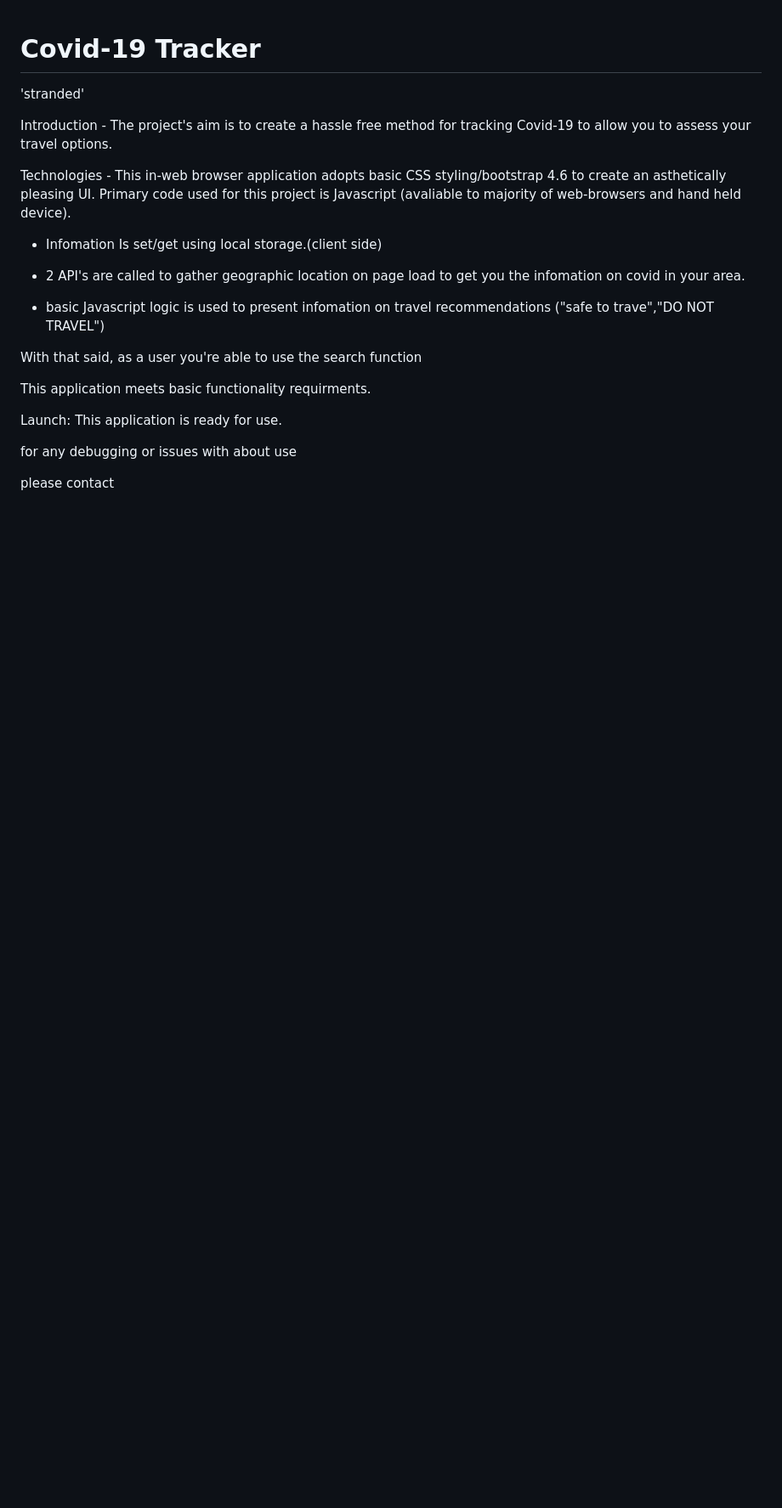
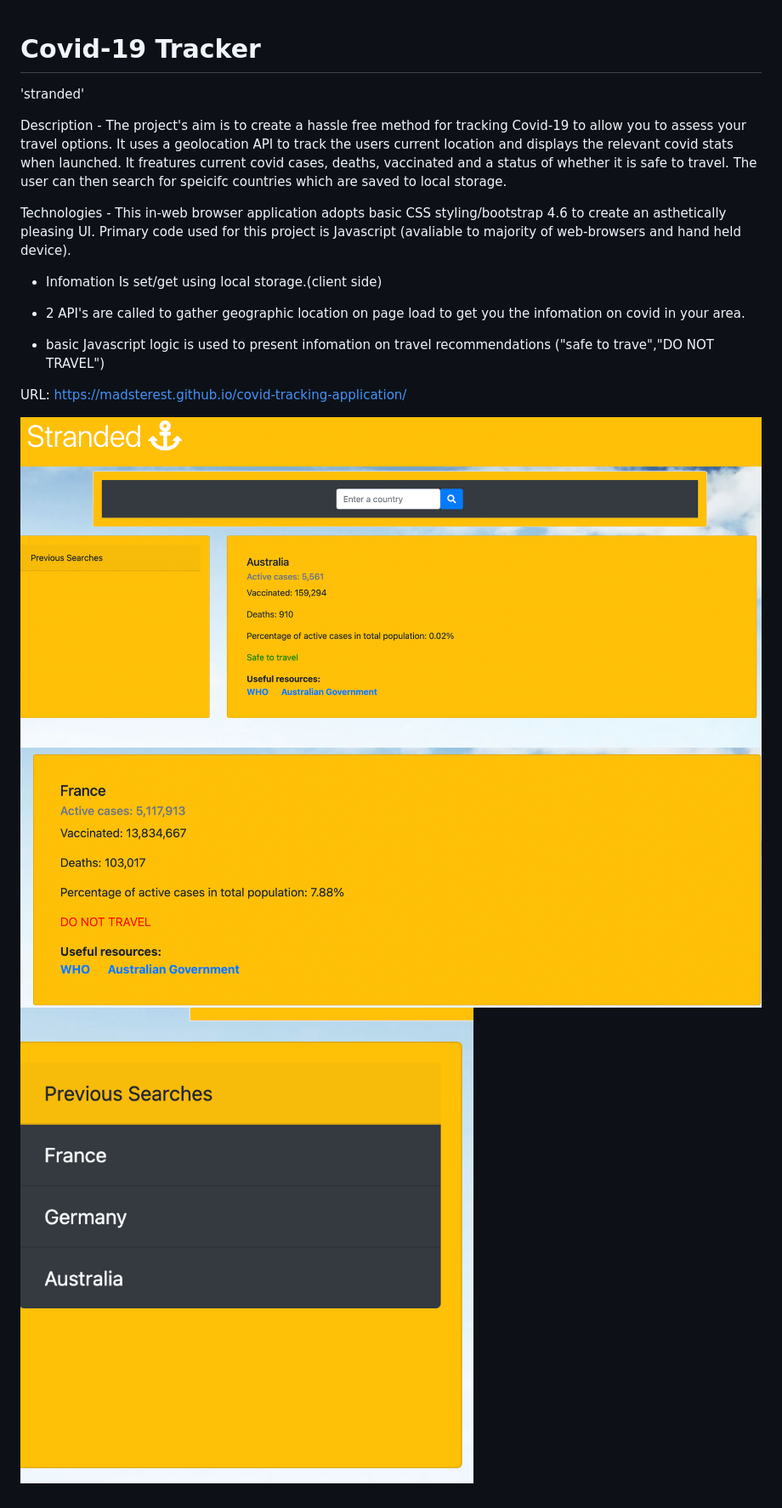
Before and after one commit to madsterest/covid-tracking-application, a Markdown page: README.md, the part around the change. Shown: that part at 85% size. Drawn GitHub-style; pictures changed too: assets/display-screenshot.png (added), assets/local-storage-screenshot.png (added), assets/website-screenshot.png (added); blank space fills up the shorter version.

Commit message:
Updated readme to include url and screenshots

```diff
--- a/README.md
+++ b/README.md
@@ -2,7 +2,7 @@
 
 'stranded'
 
-Introduction - The project's aim is to create a hassle free method for tracking Covid-19 to allow you to assess your travel options.
+Description - The project's aim is to create a hassle free method for tracking Covid-19 to allow you to assess your travel options. It uses a geolocation API to track the users current location and displays the relevant covid stats when launched. It freatures current covid cases, deaths, vaccinated and a status of whether it is safe to travel. The user can then search for speicifc countries which are saved to local storage.
 
 Technologies - This in-web browser application adopts basic CSS styling/bootstrap 4.6 to create an asthetically pleasing UI. Primary code used for this project is Javascript (avaliable to majority of web-browsers and hand held device).
 
@@ -12,12 +12,8 @@ Technologies - This in-web browser application adopts basic CSS styling/bootstra
 
 - basic Javascript logic is used to present infomation on travel recommendations ("safe to trave","DO NOT TRAVEL")
 
-With that said, as a user you're able to use the search function
+URL: https://madsterest.github.io/covid-tracking-application/
 
-This application meets basic functionality requirments.
-
-Launch: This application is ready for use.
-
-for any debugging or issues with about use
-
-please contact
+![website screenshot](./assets/website-screenshot.png)
+![display screenshot](./assets/display-screenshot.png)
+![local storage screenshot](./assets/local-storage-screenshot.png)
```
